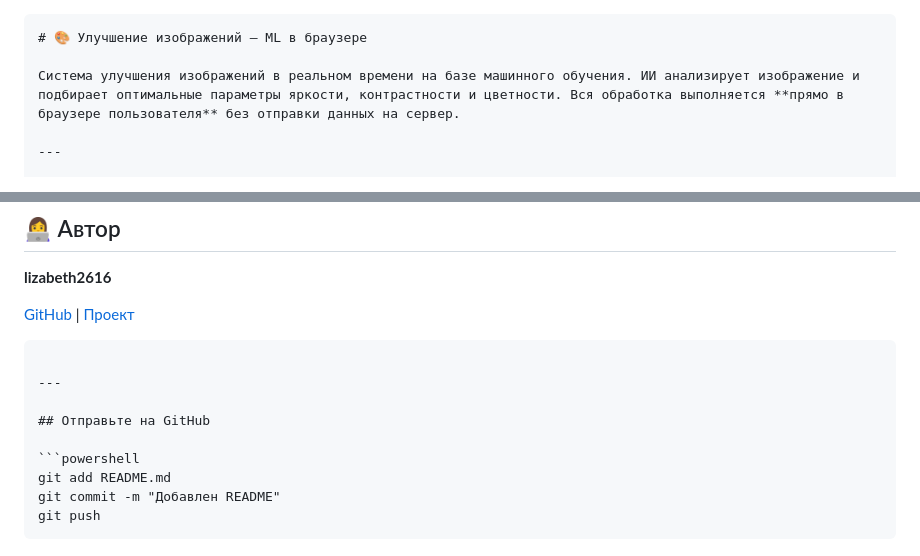
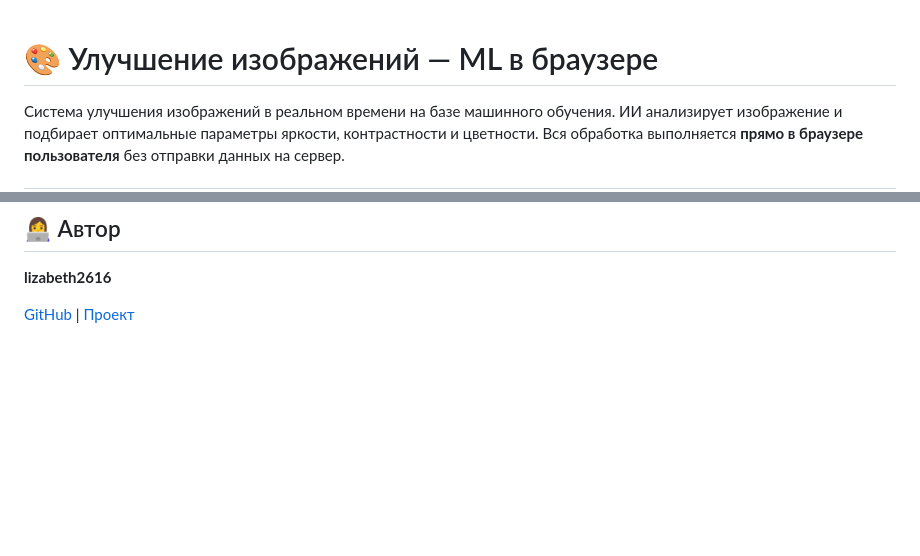
Before and after one commit to lizabeth2616/image-enhancer, a Markdown page: README.md, 2 parts joined by grey strips. Rendered like a GitHub page; blank space fills up the shorter version.

````diff
--- a/README.md
+++ b/README.md
@@ -1,4 +1,3 @@
-```markdown
 # 🎨 Улучшение изображений — ML в браузере
 
 Система улучшения изображений в реальном времени на базе машинного обучения. ИИ анализирует изображение и подбирает оптимальные параметры яркости, контрастности и цветности. Вся обработка выполняется **прямо в браузере пользователя** без отправки данных на сервер.
@@ -113,14 +112,3 @@ image-enhancer/
 **lizabeth2616**
 
 [GitHub](https://github.com/lizabeth2616) | [Проект](https://github.com/lizabeth2616/image-enhancer)
-```
-
----
-
-## Отправьте на GitHub
-
-```powershell
-git add README.md
-git commit -m "Добавлен README"
-git push
-```
````
